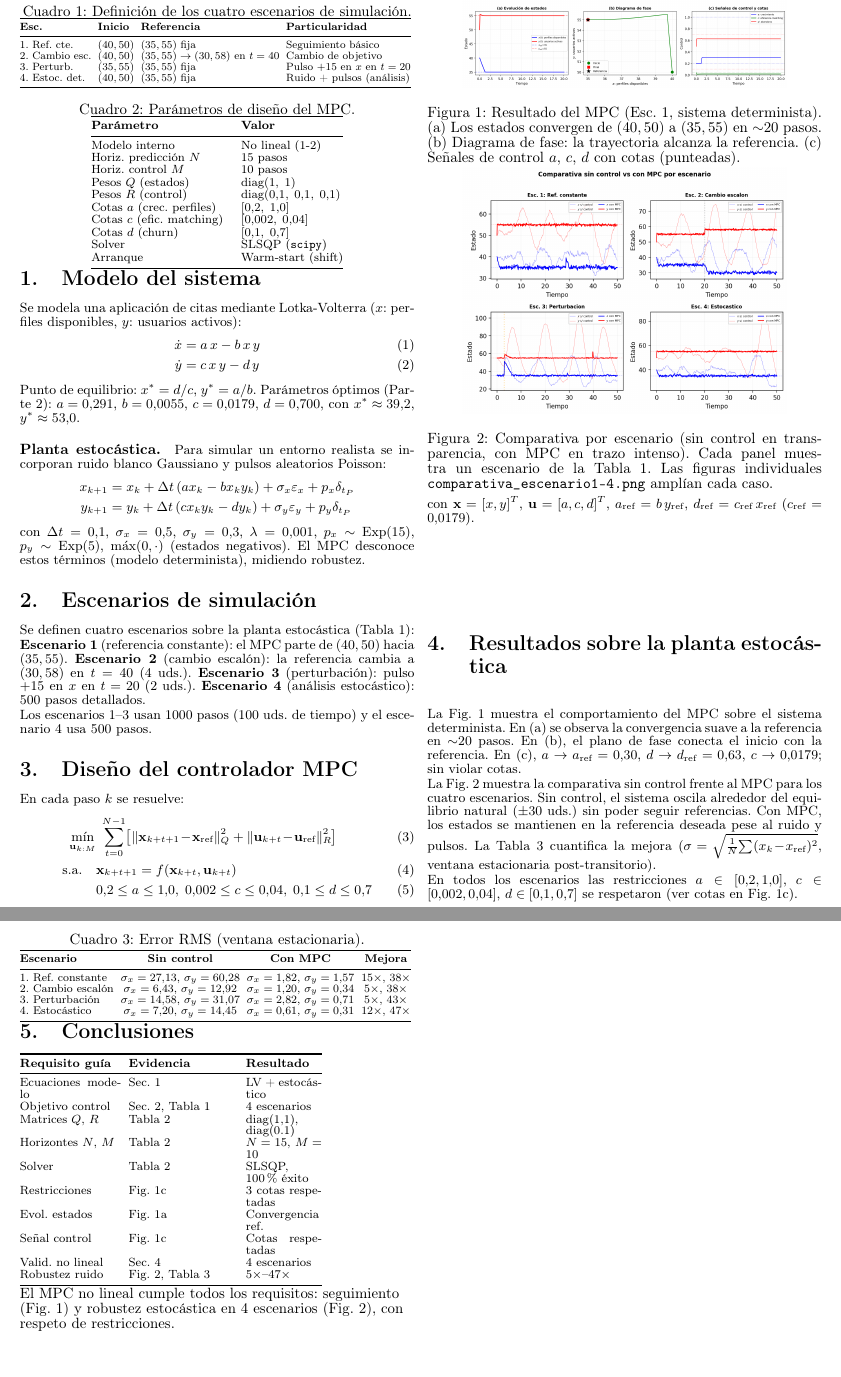
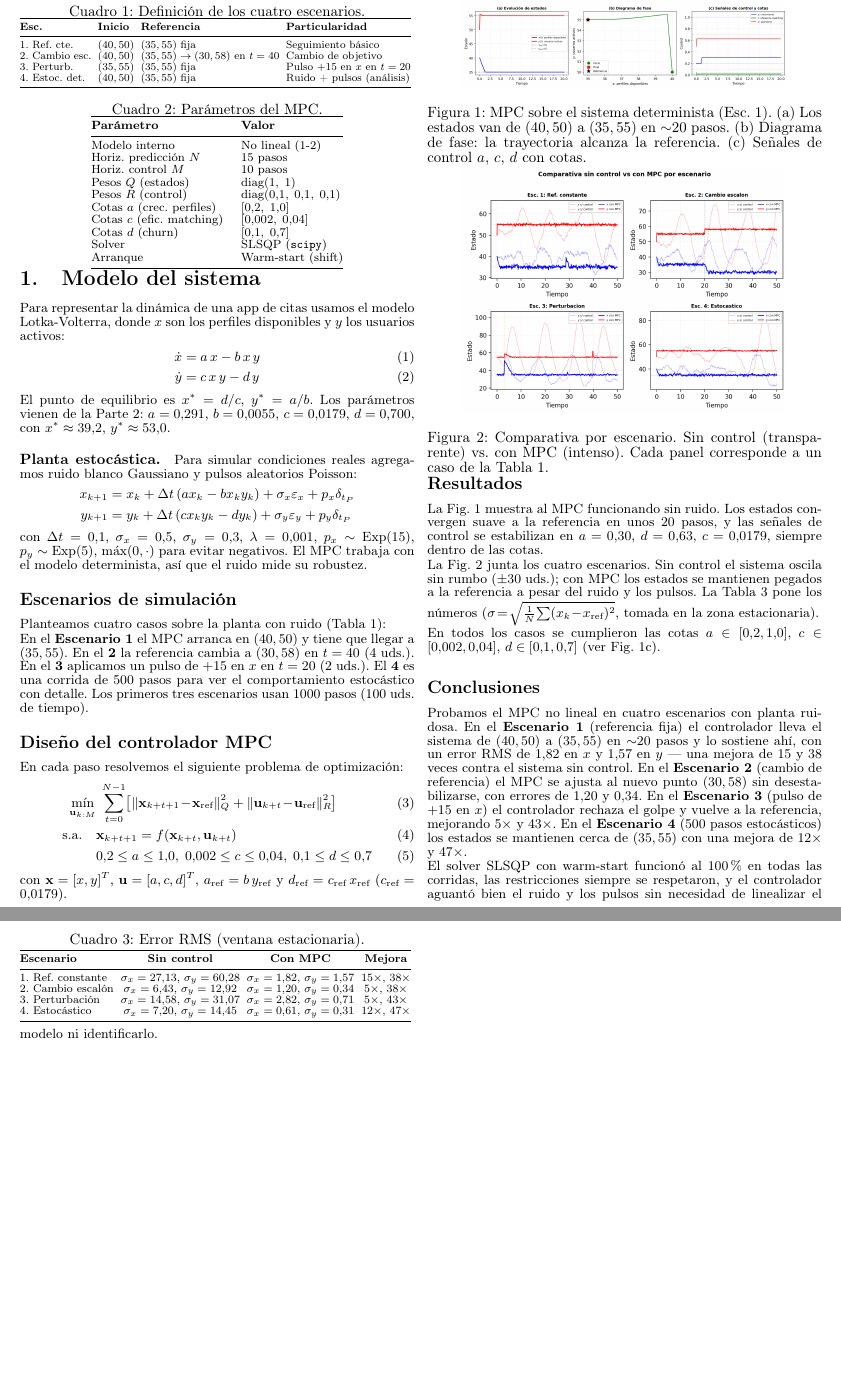
Before and after one commit to kevinandresforero/optimizar_app_citas, a LaTeX document (reporte_tecnico.tex): two parts of pages 1 and 2 of 2, joined at a grey line, cut so that both start at the same text. Compiled offline with pdfLaTeX.

Commit message:
redactar documento en tono natural, quitar tabla de conclusiones

```diff
--- a/reporte_tecnico.tex
+++ b/reporte_tecnico.tex
@@ -38,20 +38,20 @@
 
 % ======================================================================
 \section{Modelo del sistema}
-% ======================================================================
 
-Se modela una aplicaci\'on de citas mediante Lotka-Volterra
-($x$: perfiles disponibles, $y$: usuarios activos):
+Para representar la din\'amica de una app de citas usamos el modelo
+Lotka-Volterra, donde $x$ son los perfiles disponibles y $y$ los
+usuarios activos:
 \begin{align}
   \dot{x} &= a\,x - b\,x\,y \label{eq:prey}\\
   \dot{y} &= c\,x\,y - d\,y \label{eq:pred}
 \end{align}
-Punto de equilibrio: $x^*=d/c$, $y^*=a/b$. Par\'ametros \'optimos
-(Parte~2): $a=0.291$, $b=0.0055$, $c=0.0179$, $d=0.700$, con
-$x^*\approx39.2$, $y^*\approx53.0$.
+El punto de equilibrio es $x^*=d/c$, $y^*=a/b$. Los par\'ametros
+vienen de la Parte~2: $a=0.291$, $b=0.0055$, $c=0.0179$, $d=0.700$,
+con $x^*\approx39.2$, $y^*\approx53.0$.
 
-\paragraph{Planta estoc\'astica.} Para simular un entorno realista se
-incorporan ruido blanco Gaussiano y pulsos aleatorios Poisson:
+\paragraph{Planta estoc\'astica.} Para simular condiciones reales
+agregamos ruido blanco Gaussiano y pulsos aleatorios Poisson:
 \begin{align}
   x_{k+1} &= x_k + \Delta t\,(a x_k - b x_k y_k)
             + \sigma_x\varepsilon_x + p_x\delta_{t_P} \notag\\
@@ -60,19 +60,17 @@ incorporan ruido blanco Gaussiano y pulsos aleatorios Poisson:
 \end{align}
 con $\Delta t=0.1$, $\sigma_x=0.5$, $\sigma_y=0.3$,
 $\lambda=0.001$, $p_x\sim\text{Exp}(15)$, $p_y\sim\text{Exp}(5)$,
-$\max(0,\cdot)$ (estados negativos). El MPC desconoce estos
-t\'erminos (modelo determinista), midiendo robustez.
+$\max(0,\cdot)$ para evitar negativos. El MPC trabaja con el modelo
+determinista, as\'i que el ruido mide su robustez.
 
 % ======================================================================
-\section{Escenarios de simulaci\'on}
-% ======================================================================
+\subsection*{Escenarios de simulaci\'on}
 
-Se definen cuatro escenarios sobre la planta estoc\'astica
-(Tabla~\ref{tab:esc}):
+Planteamos cuatro casos sobre la planta con ruido (Tabla~\ref{tab:esc}):
 
 \begin{table}[t]
 \centering\footnotesize
-\caption{Definici\'on de los cuatro escenarios de simulaci\'on.}
+\caption{Definici\'on de los cuatro escenarios.}
 \label{tab:esc}
 \setlength{\tabcolsep}{2.5pt}
 \resizebox{\columnwidth}{!}{%
@@ -89,22 +87,19 @@ Se definen cuatro escenarios sobre la planta estoc\'astica
 }%
 \end{table}
 
-\textbf{Escenario 1} (referencia constante): el MPC parte de $(40,50)$
-hacia $(35,55)$. \textbf{Escenario 2} (cambio escal\'on): la referencia
-cambia a $(30,58)$ en $t=40$ (4~uds.). \textbf{Escenario 3}
-(perturbaci\'on): pulso $+15$ en $x$ en $t=20$ (2~uds.).
-\textbf{Escenario 4} (an\'alisis estoc\'astico): 500~pasos detallados.
-
-Los escenarios 1--3 usan 1000~pasos (100~uds.\ de tiempo) y el
-escenario~4 usa 500~pasos.
+En el \textbf{Escenario~1} el MPC arranca en $(40,50)$ y tiene que
+llegar a $(35,55)$. En el \textbf{2} la referencia cambia a
+$(30,58)$ en $t=40$ (4~uds.). En el \textbf{3} aplicamos un pulso
+de $+15$ en $x$ en $t=20$ (2~uds.). El \textbf{4} es una corrida
+de 500~pasos para ver el comportamiento estoc\'astico con detalle.
+Los primeros tres escenarios usan 1000~pasos (100~uds.\ de tiempo).
 
 % ======================================================================
-\section{Dise\~no del controlador MPC}
-% ======================================================================
+\subsection*{Dise\~no del controlador MPC}
 
 \begin{table}[t]
 \centering\footnotesize
-\caption{Par\'ametros de dise\~no del MPC.}
+\caption{Par\'ametros del MPC.}
 \label{tab:mpc}
 \begin{tabular}{@{}ll@{}}
 \toprule
@@ -124,7 +119,7 @@ Arranque & Warm-start (shift) \\
 \end{tabular}
 \end{table}
 
-En cada paso $k$ se resuelve:
+En cada paso resolvemos el siguiente problema de optimizaci\'on:
 \begin{align}
   \min_{\mathbf{u}_{k:M}} &\;
   \sum_{t=0}^{N-1} \bigl[
@@ -134,46 +129,42 @@ En cada paso $k$ se resuelve:
   &0.2\le a\le1.0,\; 0.002\le c\le0.04,\; 0.1\le d\le0.7
 \end{align}
 con $\mathbf{x}=[x,y]^T$, $\mathbf{u}=[a,c,d]^T$,
-$a_{\text{ref}}=b\,y_{\text{ref}}$,
+$a_{\text{ref}}=b\,y_{\text{ref}}$ y
 $d_{\text{ref}}=c_{\text{ref}}\,x_{\text{ref}}$ ($c_{\text{ref}}=0.0179$).
 
 % ======================================================================
-\section{Resultados sobre la planta estoc\'astica}
-% ======================================================================
+\subsection*{Resultados}
 
 \begin{figure}[t]
   \centering
   \includegraphics[width=0.82\linewidth]{fig_mpc_estructura.png}
-  \caption{Resultado del MPC (Esc.~1, sistema determinista). (a) Los
-           estados convergen de $(40,50)$ a $(35,55)$ en $\sim$20~pasos.
+  \caption{MPC sobre el sistema determinista (Esc.~1). (a) Los
+           estados van de $(40,50)$ a $(35,55)$ en $\sim$20~pasos.
            (b) Diagrama de fase: la trayectoria alcanza la referencia.
-           (c) Se\~nales de control $a$, $c$, $d$ con cotas (punteadas).}
+           (c) Se\~nales de control $a$, $c$, $d$ con cotas.}
   \label{fig:mpc}
 \end{figure}
 
-La Fig.~\ref{fig:mpc} muestra el comportamiento del MPC sobre el
-sistema determinista. En (a) se observa la convergencia suave a la
-referencia en $\sim$20~pasos. En (b), el plano de fase conecta el
-inicio con la referencia. En (c), $a\to a_{\text{ref}}=0.30$,
-$d\to d_{\text{ref}}=0.63$, $c\to0.0179$; sin violar cotas.
+La Fig.~\ref{fig:mpc} muestra al MPC funcionando sin ruido. Los
+estados convergen suave a la referencia en unos 20~pasos, y las
+se\~nales de control se estabilizan en $a=0.30$, $d=0.63$,
+$c=0.0179$, siempre dentro de las cotas.
 
 \begin{figure}[t]
   \centering
   \includegraphics[width=0.82\linewidth]{fig_comparativa_4escenarios.png}
-  \caption{Comparativa por escenario (sin control en transparencia,
-           con MPC en trazo intenso). Cada panel muestra un escenario
-           de la Tabla~\ref{tab:esc}. Las figuras individuales
-           \texttt{comparativa\_escenario1--4.png} ampl\'ian cada caso.}
+  \caption{Comparativa por escenario. Sin control (transparente)
+           vs.\ con MPC (intenso). Cada panel corresponde a un caso
+           de la Tabla~\ref{tab:esc}.}
   \label{fig:comp}
 \end{figure}
 
-La Fig.~\ref{fig:comp} muestra la comparativa sin control frente al
-MPC para los cuatro escenarios. Sin control, el sistema oscila
-alrededor del equilibrio natural ($\pm30$~uds.) sin poder seguir
-referencias. Con MPC, los estados se mantienen en la referencia
-deseada pese al ruido y pulsos. La Tabla~\ref{tab:rms} cuantifica
-la mejora ($\sigma \!=\! \sqrt{\tfrac{1}{N}\!\sum (x_k\!-\!
-x_{\text{ref}})^2}$, ventana estacionaria post-transitorio).
+La Fig.~\ref{fig:comp} junta los cuatro escenarios. Sin control el
+sistema oscila sin rumbo ($\pm30$~uds.); con MPC los estados se
+mantienen pegados a la referencia a pesar del ruido y los pulsos.
+La Tabla~\ref{tab:rms} pone los n\'umeros
+($\sigma \!=\! \sqrt{\tfrac{1}{N}\!\sum (x_k\!-\!x_{\text{ref}})^2}$,
+tomada en la zona estacionaria).
 
 \begin{table}[t]
 \centering\footnotesize
@@ -198,36 +189,27 @@ x_{\text{ref}})^2}$, ventana estacionaria post-transitorio).
 }%
 \end{table}
 
-En todos los escenarios las restricciones $a\in[0.2,1.0]$,
-$c\in[0.002,0.04]$, $d\in[0.1,0.7]$ se respetaron
-(ver cotas en Fig.~\ref{fig:mpc}c).
+En todos los casos se cumplieron las cotas $a\in[0.2,1.0]$,
+$c\in[0.002,0.04]$, $d\in[0.1,0.7]$ (ver Fig.~\ref{fig:mpc}c).
 
-% ======================================================================
-\section{Conclusiones}
-% ======================================================================
+\subsection*{Conclusiones}
 
-\footnotesize\raggedright
-\setlength{\tabcolsep}{2.5pt}
-\begin{tabular}{@{}p{2.4cm}p{2.6cm}p{1.8cm}@{}}
-\toprule
-\textbf{Requisito gu\'ia} & \textbf{Evidencia} & \textbf{Resultado} \\
-\midrule
-Ecuaciones modelo & Sec.~1 & LV + estoc\'astico \\
-Objetivo control & Sec.~2, Tabla~\ref{tab:esc} & 4 escenarios \\
-Matrices $Q$, $R$ & Tabla~\ref{tab:mpc} & diag(1,1), diag(0.1) \\
-Horizontes $N$, $M$ & Tabla~\ref{tab:mpc} & $N=15$, $M=10$ \\
-Solver & Tabla~\ref{tab:mpc} & SLSQP, 100\% \'exito \\
-Restricciones & Fig.~\ref{fig:mpc}c & 3 cotas respetadas \\
-Evol.\ estados & Fig.~\ref{fig:mpc}a & Convergencia ref. \\
-Se\~nal control & Fig.~\ref{fig:mpc}c & Cotas respetadas \\
-Valid.\ no lineal & Sec.~4 & 4 escenarios \\
-Robustez ruido & Fig.~\ref{fig:comp}, Tabla~\ref{tab:rms} & $5\times$--$47\times$ \\
-\bottomrule
-\end{tabular}
-\normalsize
+Probamos el MPC no lineal en cuatro escenarios con planta ruidosa.
+En el \textbf{Escenario~1} (referencia fija) el controlador lleva el
+sistema de $(40,50)$ a $(35,55)$ en $\sim$20~pasos y lo sostiene
+ah\'i, con un error RMS de $1.82$ en $x$ y $1.57$ en $y$ --- una
+mejora de $15$ y $38$ veces contra el sistema sin control. En el
+\textbf{Escenario~2} (cambio de referencia) el MPC se ajusta al
+nuevo punto $(30,58)$ sin desestabilizarse, con errores de $1.20$
+y $0.34$. En el \textbf{Escenario~3} (pulso de $+15$ en $x$) el
+controlador rechaza el golpe y vuelve a la referencia, mejorando
+$5\times$ y $43\times$. En el \textbf{Escenario~4} (500 pasos
+estoc\'asticos) los estados se mantienen cerca de $(35,55)$ con
+una mejora de $12\times$ y $47\times$.
 
-El MPC no lineal cumple todos los requisitos: seguimiento
-(Fig.~\ref{fig:mpc}) y robustez estoc\'astica en 4 escenarios
-(Fig.~\ref{fig:comp}), con respeto de restricciones.
+El solver SLSQP con warm-start funcion\'o al 100\% en todas las
+corridas, las restricciones siempre se respetaron, y el controlador
+aguant\'o bien el ruido y los pulsos sin necesidad de linealizar
+el modelo ni identificarlo.
 
 \end{document}
```
Also changed, not shown: reporte_tecnico.pdf.
